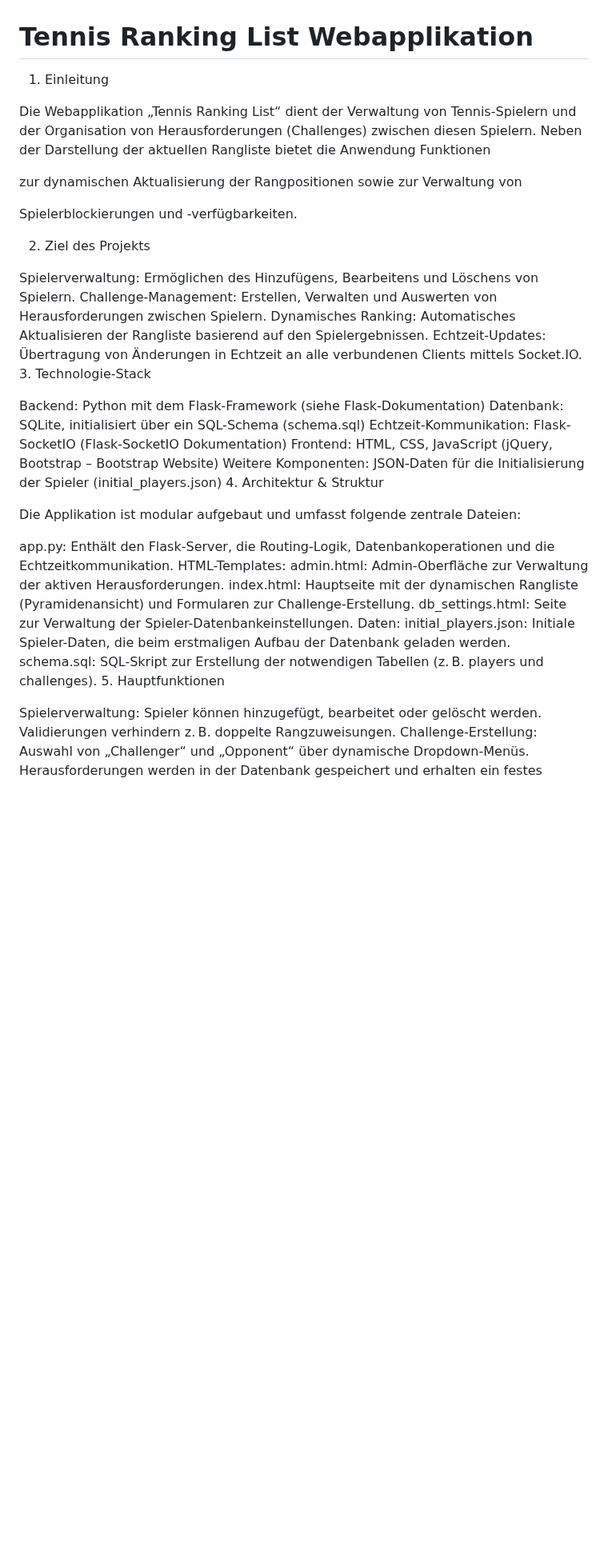
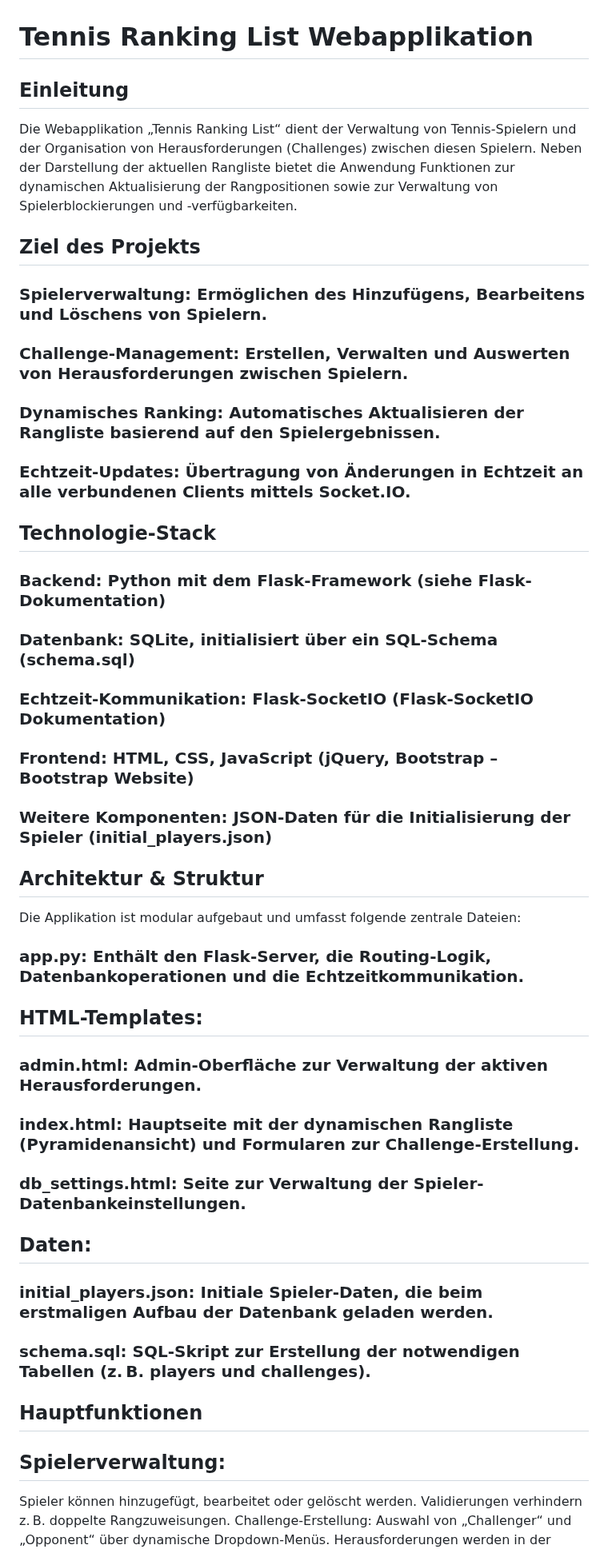
Before and after one commit to AINxtGenDev/stecher_tennis, a Markdown page: README.md, the part around one of its changes. Shown at 80% size. Rendered like a GitHub page; blank space fills up the shorter version.

```diff
--- a/README.md
+++ b/README.md
@@ -1,53 +1,39 @@
 
 # Tennis Ranking List Webapplikation
 
-1. Einleitung
+## Einleitung
 
-Die Webapplikation „Tennis Ranking List“ dient der Verwaltung von Tennis-Spielern
-und der Organisation von Herausforderungen (Challenges) zwischen diesen Spielern.
-Neben der Darstellung der aktuellen Rangliste bietet die Anwendung Funktionen
+Die Webapplikation „Tennis Ranking List“ dient der Verwaltung von Tennis-Spielern und der Organisation von Herausforderungen (Challenges) zwischen diesen Spielern. Neben der Darstellung der aktuellen Rangliste bietet die Anwendung Funktionen zur dynamischen Aktualisierung der Rangpositionen sowie zur Verwaltung von Spielerblockierungen und -verfügbarkeiten.
 
-zur dynamischen Aktualisierung der Rangpositionen sowie zur Verwaltung von
+## Ziel des Projekts
 
-Spielerblockierungen und -verfügbarkeiten.
+### Spielerverwaltung: Ermöglichen des Hinzufügens, Bearbeitens und Löschens von Spielern.
+### Challenge-Management: Erstellen, Verwalten und Auswerten von Herausforderungen zwischen Spielern.
+### Dynamisches Ranking: Automatisches Aktualisieren der Rangliste basierend auf den Spielergebnissen.
+### Echtzeit-Updates: Übertragung von Änderungen in Echtzeit an alle verbundenen Clients mittels Socket.IO.
 
-2. Ziel des Projekts
+## Technologie-Stack
+### Backend: Python mit dem Flask-Framework (siehe Flask-Dokumentation)
+### Datenbank: SQLite, initialisiert über ein SQL-Schema (schema.sql)
+### Echtzeit-Kommunikation: Flask-SocketIO (Flask-SocketIO Dokumentation)
+### Frontend: HTML, CSS, JavaScript (jQuery, Bootstrap – Bootstrap Website)
+### Weitere Komponenten: JSON-Daten für die Initialisierung der Spieler (initial_players.json)
 
-Spielerverwaltung: Ermöglichen des Hinzufügens, Bearbeitens und Löschens
-von Spielern.
-Challenge-Management: Erstellen, Verwalten und Auswerten von Herausforderungen
-zwischen Spielern.
-Dynamisches Ranking: Automatisches Aktualisieren der Rangliste basierend
-auf den Spielergebnissen.
-Echtzeit-Updates: Übertragung von Änderungen in Echtzeit an alle verbundenen
-Clients mittels Socket.IO.
-3. Technologie-Stack
-
-Backend: Python mit dem Flask-Framework (siehe Flask-Dokumentation)
-Datenbank: SQLite, initialisiert über ein SQL-Schema (schema.sql)
-Echtzeit-Kommunikation: Flask-SocketIO (Flask-SocketIO Dokumentation)
-Frontend: HTML, CSS, JavaScript (jQuery, Bootstrap – Bootstrap Website)
-Weitere Komponenten: JSON-Daten für die Initialisierung der Spieler
-(initial_players.json)
-4. Architektur & Struktur
-
+## Architektur & Struktur
 Die Applikation ist modular aufgebaut und umfasst folgende zentrale Dateien:
 
-app.py: Enthält den Flask-Server, die Routing-Logik, Datenbankoperationen
-und die Echtzeitkommunikation.
-HTML-Templates:
-admin.html: Admin-Oberfläche zur Verwaltung der aktiven Herausforderungen.
-index.html: Hauptseite mit der dynamischen Rangliste (Pyramidenansicht)
-und Formularen zur Challenge-Erstellung.
-db_settings.html: Seite zur Verwaltung der Spieler-Datenbankeinstellungen.
-Daten:
-initial_players.json: Initiale Spieler-Daten, die beim erstmaligen
-Aufbau der Datenbank geladen werden.
-schema.sql: SQL-Skript zur Erstellung der notwendigen Tabellen
-(z. B. players und challenges).
-5. Hauptfunktionen
+### app.py: Enthält den Flask-Server, die Routing-Logik, Datenbankoperationen und die Echtzeitkommunikation.
+## HTML-Templates:
+### admin.html: Admin-Oberfläche zur Verwaltung der aktiven Herausforderungen.
+### index.html: Hauptseite mit der dynamischen Rangliste (Pyramidenansicht) und Formularen zur Challenge-Erstellung.
+### db_settings.html: Seite zur Verwaltung der Spieler-Datenbankeinstellungen.
+## Daten:
+### initial_players.json: Initiale Spieler-Daten, die beim erstmaligen Aufbau der Datenbank geladen werden.
+### schema.sql: SQL-Skript zur Erstellung der notwendigen Tabellen (z. B. players und challenges).
 
-Spielerverwaltung:
+## Hauptfunktionen
+
+## Spielerverwaltung:
 Spieler können hinzugefügt, bearbeitet oder gelöscht werden.
 Validierungen verhindern z. B. doppelte Rangzuweisungen.
 Challenge-Erstellung:
```
Also changed, not shown: other parts of README.md (+43 -53 lines).
